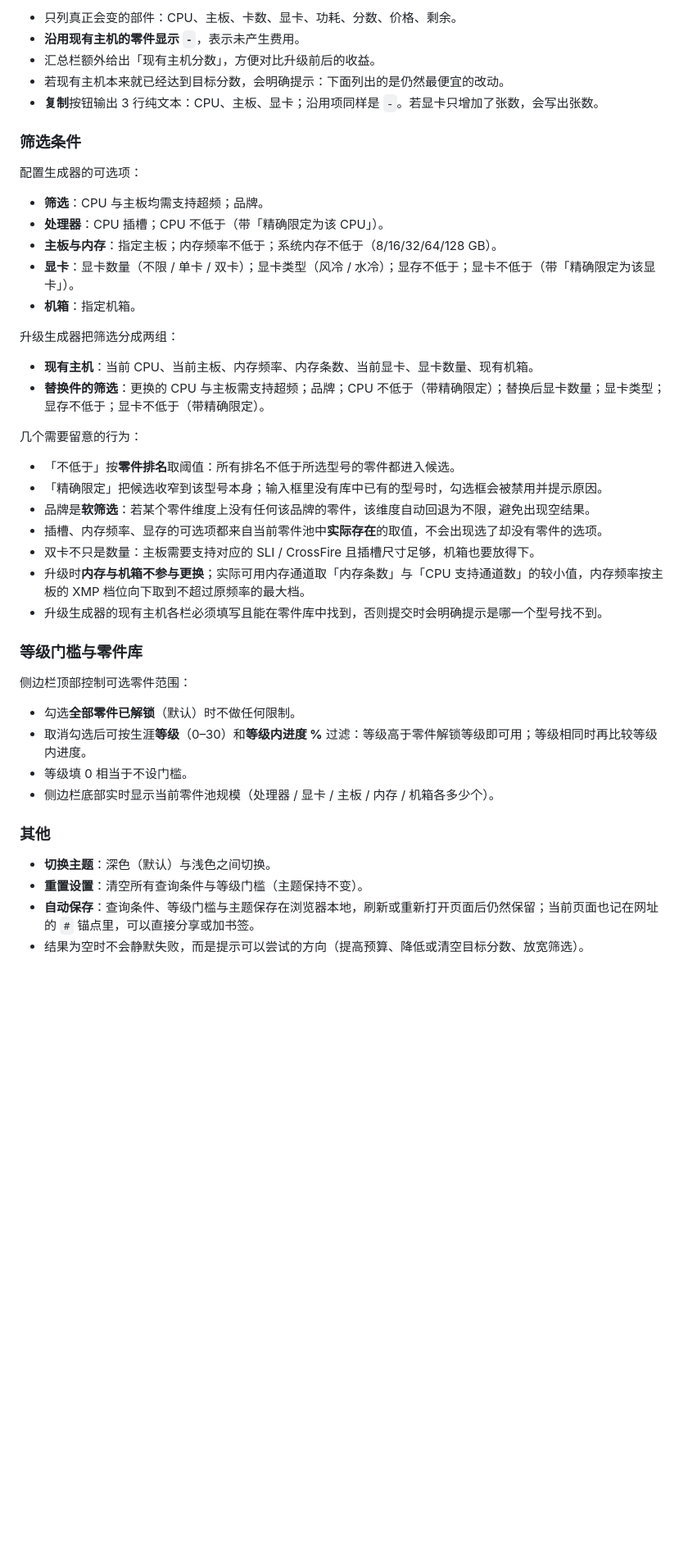
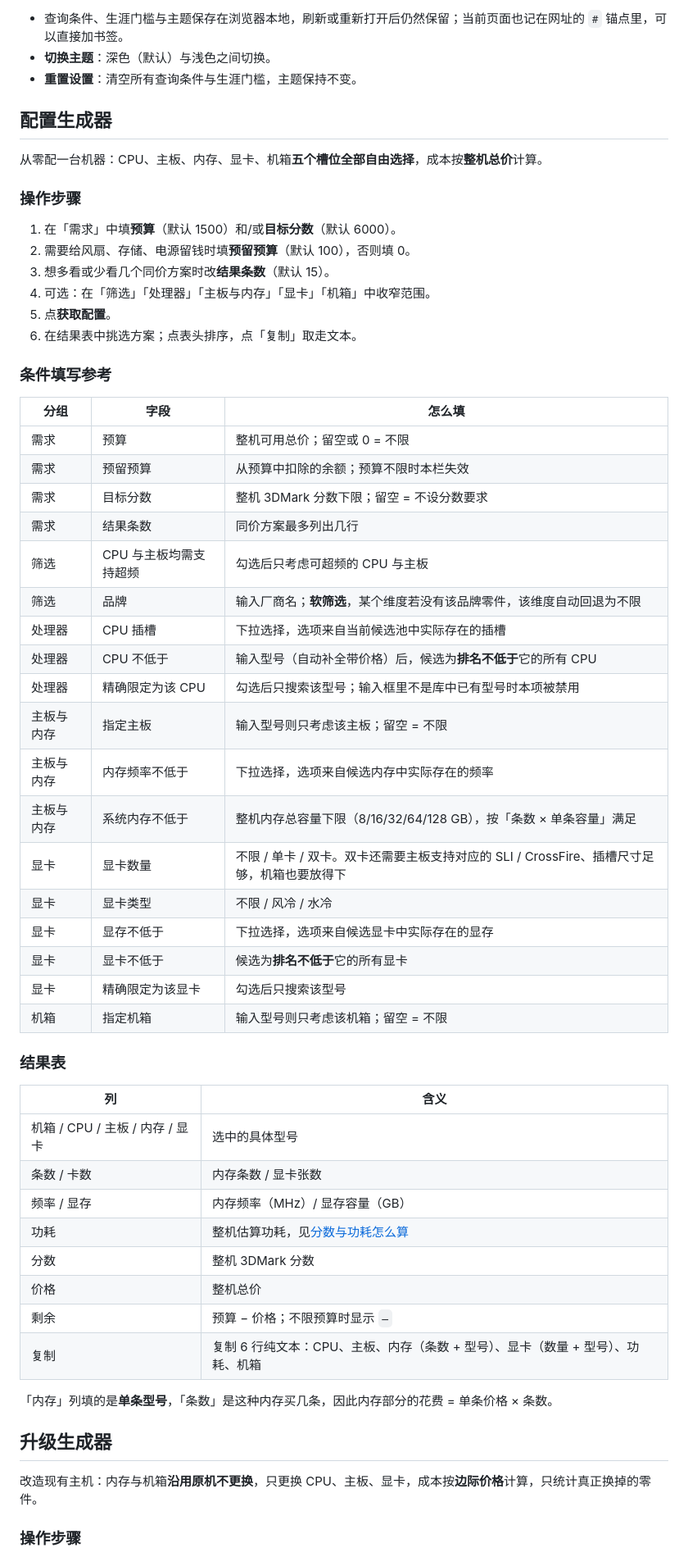
Before and after one commit to ouro-tomosho/PC-Building-Simulator---HTML-Calculator, a Markdown page: README.md, the part around one of its changes. Shown at 82% size. Rendered like a GitHub page; blank space fills up the shorter version.

Commit message:
README：改写为使用说明书结构并加入目录

```diff
--- a/README.md
+++ b/README.md
@@ -50,48 +71,62 @@
 
-- 只列真正会变的部件：CPU、主板、卡数、显卡、功耗、分数、价格、剩余。
-- **沿用现有主机的零件显示 `-`**，表示未产生费用。
-- 汇总栏额外给出「现有主机分数」，方便对比升级前后的收益。
-- 若现有主机本来就已经达到目标分数，会明确提示：下面列出的是仍然最便宜的改动。
-- **复制**按钮输出 3 行纯文本：CPU、主板、显卡；沿用项同样是 `-`。若显卡只增加了张数，会写出张数。
+- 查询条件、生涯门槛与主题保存在浏览器本地，刷新或重新打开后仍然保留；当前页面也记在网址的 `#` 锚点里，可以直接加书签。
+- **切换主题**：深色（默认）与浅色之间切换。
+- **重置设置**：清空所有查询条件与生涯门槛，主题保持不变。
 
-### 筛选条件
+## 配置生成器
 
-配置生成器的可选项：
+从零配一台机器：CPU、主板、内存、显卡、机箱**五个槽位全部自由选择**，成本按**整机总价**计算。
 
-- **筛选**：CPU 与主板均需支持超频；品牌。
-- **处理器**：CPU 插槽；CPU 不低于（带「精确限定为该 CPU」）。
-- **主板与内存**：指定主板；内存频率不低于；系统内存不低于（8/16/32/64/128 GB）。
-- **显卡**：显卡数量（不限 / 单卡 / 双卡）；显卡类型（风冷 / 水冷）；显存不低于；显卡不低于（带「精确限定为该显卡」）。
-- **机箱**：指定机箱。
+### 操作步骤
 
-升级生成器把筛选分成两组：
+1. 在「需求」中填**预算**（默认 1500）和/或**目标分数**（默认 6000）。
+2. 需要给风扇、存储、电源留钱时填**预留预算**（默认 100），否则填 0。
+3. 想多看或少看几个同价方案时改**结果条数**（默认 15）。
+4. 可选：在「筛选」「处理器」「主板与内存」「显卡」「机箱」中收窄范围。
+5. 点**获取配置**。
+6. 在结果表中挑选方案；点表头排序，点「复制」取走文本。
 
-- **现有主机**：当前 CPU、当前主板、内存频率、内存条数、当前显卡、显卡数量、现有机箱。
-- **替换件的筛选**：更换的 CPU 与主板需支持超频；品牌；CPU 不低于（带精确限定）；替换后显卡数量；显卡类型；显存不低于；显卡不低于（带精确限定）。
+### 条件填写参考
 
-几个需要留意的行为：
+| 分组 | 字段 | 怎么填 |
+| --- | --- | --- |
+| 需求 | 预算 | 整机可用总价；留空或 0 = 不限 |
+| 需求 | 预留预算 | 从预算中扣除的余额；预算不限时本栏失效 |
+| 需求 | 目标分数 | 整机 3DMark 分数下限；留空 = 不设分数要求 |
+| 需求 | 结果条数 | 同价方案最多列出几行 |
+| 筛选 | CPU 与主板均需支持超频 | 勾选后只考虑可超频的 CPU 与主板 |
+| 筛选 | 品牌 | 输入厂商名；**软筛选**，某个维度若没有该品牌零件，该维度自动回退为不限 |
+| 处理器 | CPU 插槽 | 下拉选择，选项来自当前候选池中实际存在的插槽 |
+| 处理器 | CPU 不低于 | 输入型号（自动补全带价格）后，候选为**排名不低于**它的所有 CPU |
+| 处理器 | 精确限定为该 CPU | 勾选后只搜索该型号；输入框里不是库中已有型号时本项被禁用 |
+| 主板与内存 | 指定主板 | 输入型号则只考虑该主板；留空 = 不限 |
+| 主板与内存 | 内存频率不低于 | 下拉选择，选项来自候选内存中实际存在的频率 |
+| 主板与内存 | 系统内存不低于 | 整机内存总容量下限（8/16/32/64/128 GB），按「条数 × 单条容量」满足 |
+| 显卡 | 显卡数量 | 不限 / 单卡 / 双卡。双卡还需要主板支持对应的 SLI / CrossFire、插槽尺寸足够，机箱也要放得下 |
+| 显卡 | 显卡类型 | 不限 / 风冷 / 水冷 |
+| 显卡 | 显存不低于 | 下拉选择，选项来自候选显卡中实际存在的显存 |
+| 显卡 | 显卡不低于 | 候选为**排名不低于**它的所有显卡 |
+| 显卡 | 精确限定为该显卡 | 勾选后只搜索该型号 |
+| 机箱 | 指定机箱 | 输入型号则只考虑该机箱；留空 = 不限 |
 
-- 「不低于」按**零件排名**取阈值：所有排名不低于所选型号的零件都进入候选。
-- 「精确限定」把候选收窄到该型号本身；输入框里没有库中已有的型号时，勾选框会被禁用并提示原因。
-- 品牌是**软筛选**：若某个零件维度上没有任何该品牌的零件，该维度自动回退为不限，避免出现空结果。
-- 插槽、内存频率、显存的可选项都来自当前零件池中**实际存在**的取值，不会出现选了却没有零件的选项。
-- 双卡不只是数量：主板需要支持对应的 SLI / CrossFire 且插槽尺寸足够，机箱也要放得下。
-- 升级时**内存与机箱不参与更换**；实际可用内存通道取「内存条数」与「CPU 支持通道数」的较小值，内存频率按主板的 XMP 档位向下取到不超过原频率的最大档。
-- 升级生成器的现有主机各栏必须填写且能在零件库中找到，否则提交时会明确提示是哪一个型号找不到。
+### 结果表
 
-### 等级门槛与零件库
+| 列 | 含义 |
+| --- | --- |
+| 机箱 / CPU / 主板 / 内存 / 显卡 | 选中的具体型号 |
+| 条数 / 卡数 | 内存条数 / 显卡张数 |
+| 频率 / 显存 | 内存频率（MHz）/ 显存容量（GB） |
+| 功耗 | 整机估算功耗，见[分数与功耗怎么算](#分数与功耗怎么算) |
+| 分数 | 整机 3DMark 分数 |
+| 价格 | 整机总价 |
+| 剩余 | 预算 − 价格；不限预算时显示 `—` |
+| 复制 | 复制 6 行纯文本：CPU、主板、内存（条数 + 型号）、显卡（数量 + 型号）、功耗、机箱 |
 
-侧边栏顶部控制可选零件范围：
+「内存」列填的是**单条型号**，「条数」是这种内存买几条，因此内存部分的花费 = 单条价格 × 条数。
 
-- 勾选**全部零件已解锁**（默认）时不做任何限制。
-- 取消勾选后可按生涯**等级**（0–30）和**等级内进度 %** 过滤：等级高于零件解锁等级即可用；等级相同时再比较等级内进度。
-- 等级填 0 相当于不设门槛。
-- 侧边栏底部实时显示当前零件池规模（处理器 / 显卡 / 主板 / 内存 / 机箱各多少个）。
+## 升级生成器
 
-### 其他
+改造现有主机：内存与机箱**沿用原机不更换**，只更换 CPU、主板、显卡，成本按**边际价格**计算，只统计真正换掉的零件。
 
-- **切换主题**：深色（默认）与浅色之间切换。
-- **重置设置**：清空所有查询条件与等级门槛（主题保持不变）。
-- **自动保存**：查询条件、等级门槛与主题保存在浏览器本地，刷新或重新打开页面后仍然保留；当前页面也记在网址的 `#` 锚点里，可以直接分享或加书签。
-- 结果为空时不会静默失败，而是提示可以尝试的方向（提高预算、降低或清空目标分数、放宽筛选）。
+### 操作步骤
 
```
Also changed, not shown: other parts of README.md (+122 -53 lines).
